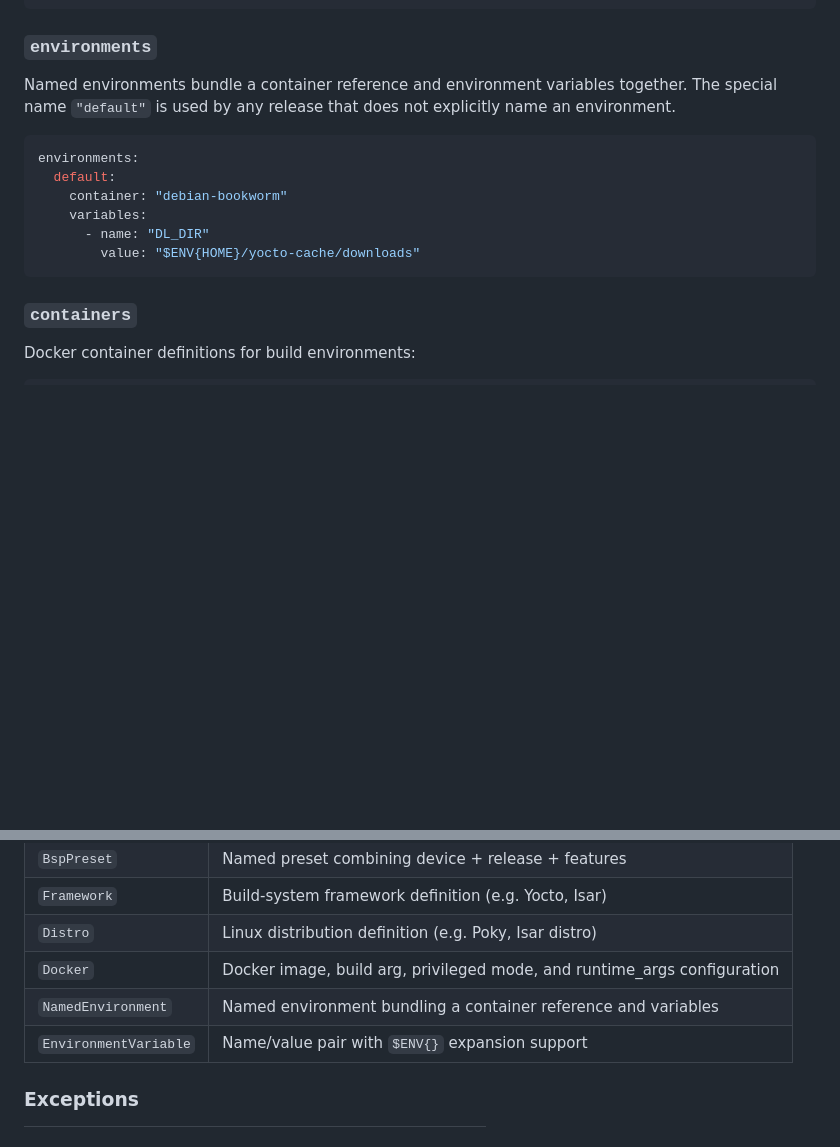
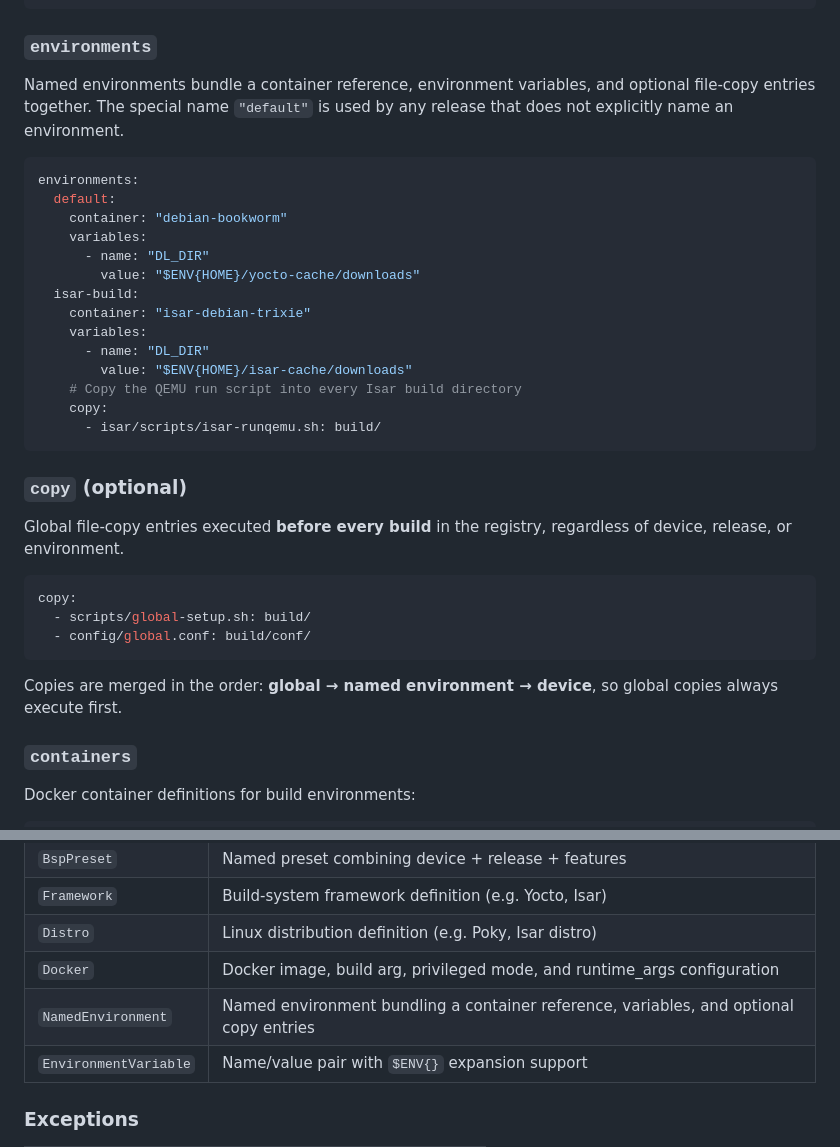
Before and after one commit to miketsukerman/bsp-registry-tools, a Markdown page: README.md, 2 parts joined by grey strips. Drawn GitHub-style; blank space fills up the shorter version.

````diff
--- a/README.md
+++ b/README.md
@@ -347,7 +347,7 @@ environment:
 
 ### `environments`
 
-Named environments bundle a container reference and environment variables together.  The special name `"default"` is used by any release that does not explicitly name an environment.
+Named environments bundle a container reference, environment variables, and optional file-copy entries together.  The special name `"default"` is used by any release that does not explicitly name an environment.
 
 ```yaml
 environments:
@@ -356,7 +356,27 @@ environments:
     variables:
       - name: "DL_DIR"
         value: "$ENV{HOME}/yocto-cache/downloads"
+  isar-build:
+    container: "isar-debian-trixie"
+    variables:
+      - name: "DL_DIR"
+        value: "$ENV{HOME}/isar-cache/downloads"
+    # Copy the QEMU run script into every Isar build directory
+    copy:
+      - isar/scripts/isar-runqemu.sh: build/
 ```
+
+### `copy` (optional)
+
+Global file-copy entries executed **before every build** in the registry, regardless of device, release, or environment.
+
+```yaml
+copy:
+  - scripts/global-setup.sh: build/
+  - config/global.conf: build/conf/
+```
+
+Copies are merged in the order: **global → named environment → device**, so global copies always execute first.
 
 ### `containers`
 
@@ -645,7 +665,7 @@ python -m build
 | `Framework` | Build-system framework definition (e.g. Yocto, Isar) |
 | `Distro` | Linux distribution definition (e.g. Poky, Isar distro) |
 | `Docker` | Docker image, build arg, privileged mode, and runtime_args configuration |
-| `NamedEnvironment` | Named environment bundling a container reference and variables |
+| `NamedEnvironment` | Named environment bundling a container reference, variables, and optional copy entries |
 | `EnvironmentVariable` | Name/value pair with `$ENV{}` expansion support |
 
 ### Exceptions
````
Also changed, not shown: docs/registry-v2.md (+63 -5 lines).
